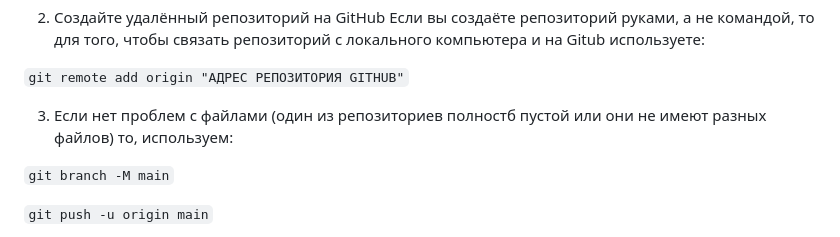
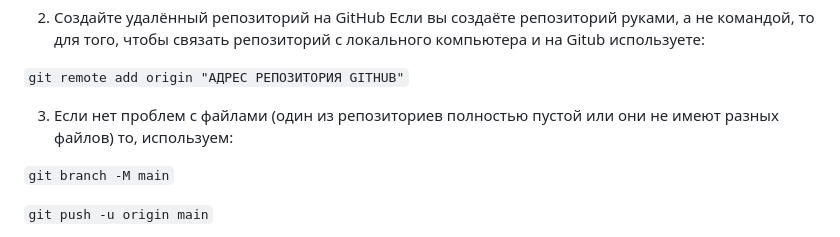
Before and after one commit to Virgindevil/web-env-practice, a Markdown page: README.md, the part around the change. Rendered like a GitHub page.

```diff
--- a/README.md
+++ b/README.md
@@ -139,7 +139,7 @@ document.getElementById('btn').addEventListener('click', () => {
 
 `git remote add origin "АДРЕС РЕПОЗИТОРИЯ GITHUB"`
 
-3. Если нет проблем с файлами (один из репозиториев полностб пустой или они не имеют разных файлов) то,
+3. Если нет проблем с файлами (один из репозиториев полностью пустой или они не имеют разных файлов) то,
 используем:
 
 `git branch -M main`
```
